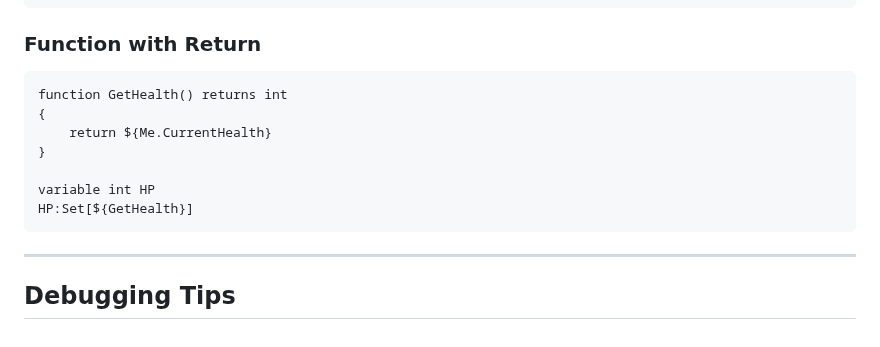
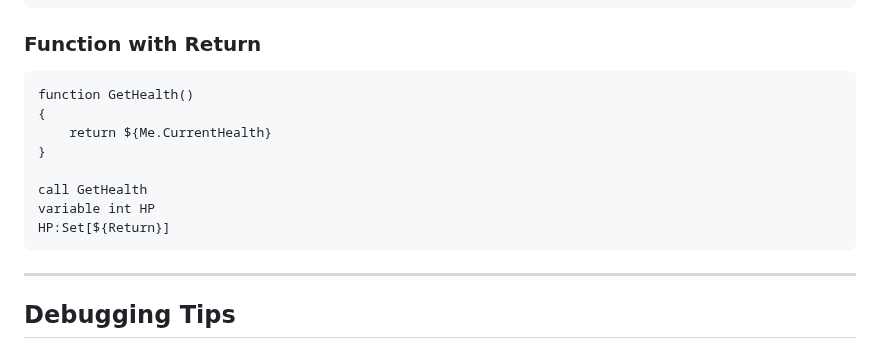
Before and after one commit to isxGames/isxDocs, a Markdown page: ISXEQ2 Scripting Guide/00_MASTER_GUIDE.md, the part around the change. Drawn GitHub-style.

Commit message:
Fix fabricated function return syntax in 00_MASTER_GUIDE.md

````diff
--- a/ISXEQ2 Scripting Guide/00_MASTER_GUIDE.md
+++ b/ISXEQ2 Scripting Guide/00_MASTER_GUIDE.md
@@ -529,13 +529,14 @@ call Greet "Bob" 120
 
 ### Function with Return
 ```lavishscript
-function GetHealth() returns int
+function GetHealth()
 {
     return ${Me.CurrentHealth}
 }
 
+call GetHealth
 variable int HP
-HP:Set[${GetHealth}]
+HP:Set[${Return}]
 ```
 
 ---
````
